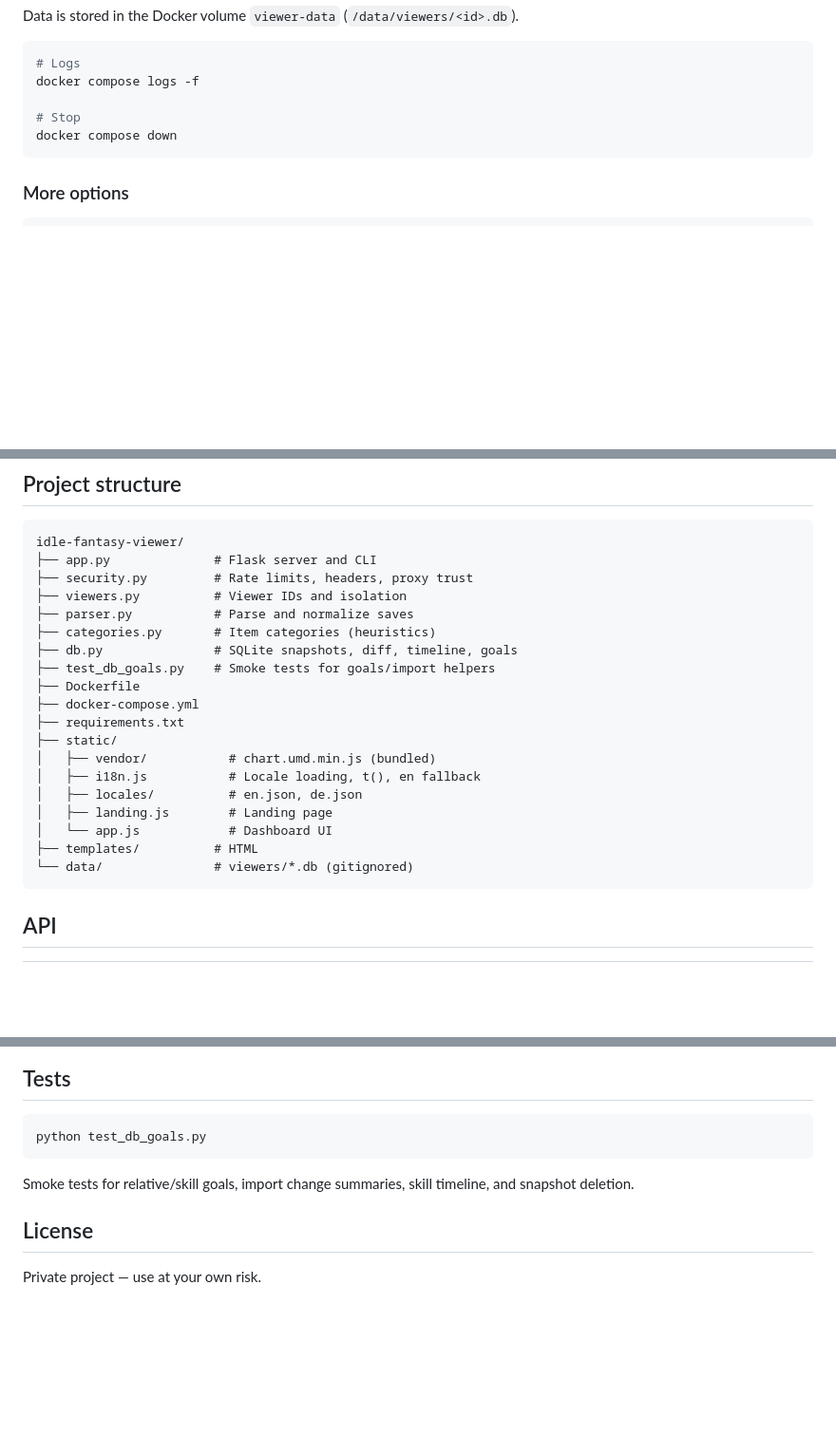
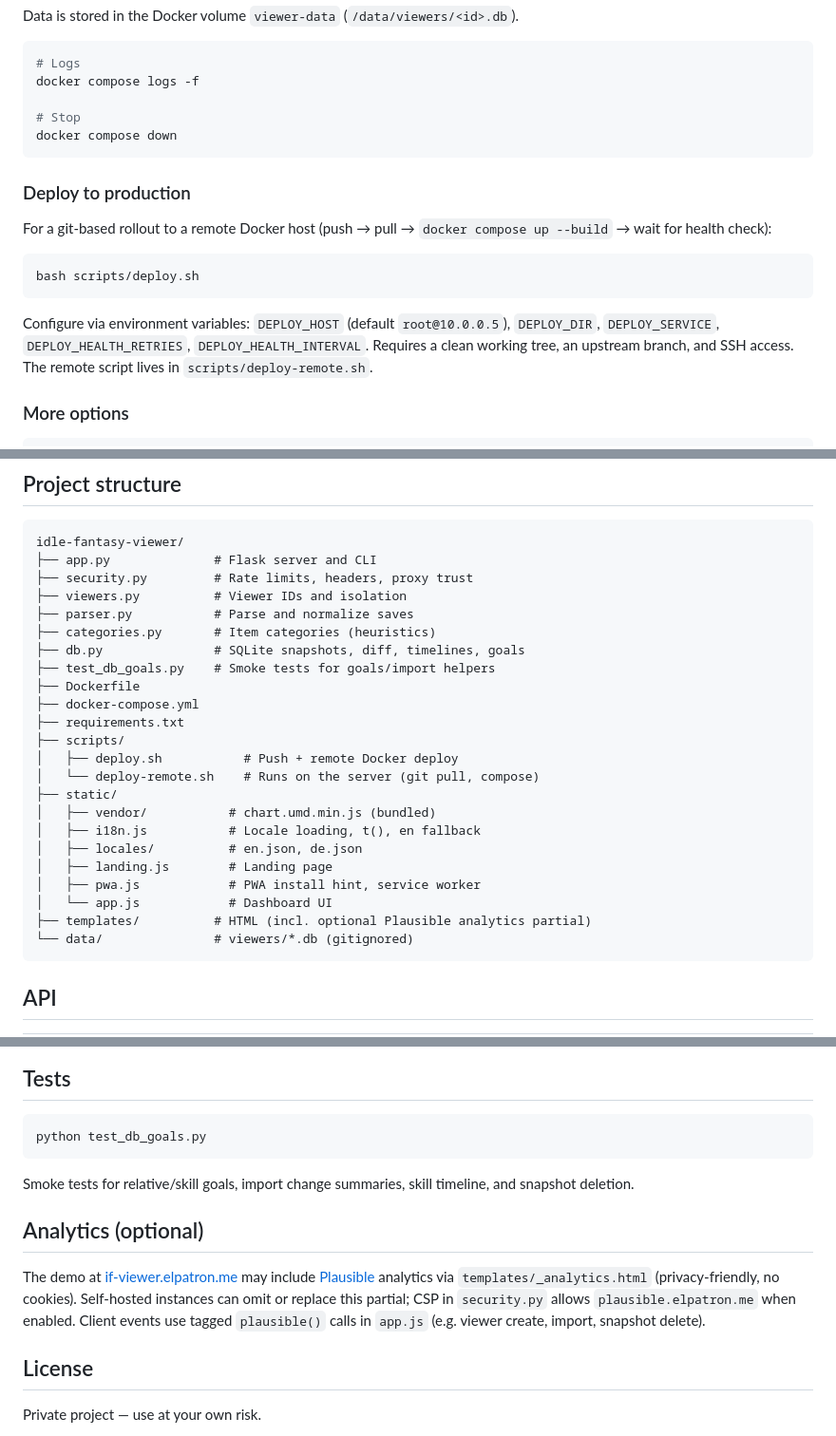
Before and after one commit to elpatron68/Idle-Fantasy-Save-Viewer, a Markdown page: README.md, 3 parts joined by grey strips. Shown at 95% size. GitHub-like rendering; blank space fills up the shorter version.

````diff
--- a/README.md
+++ b/README.md
@@ -64,6 +69,16 @@ docker compose logs -f
 docker compose down
 ```
 
+### Deploy to production
+
+For a git-based rollout to a remote Docker host (push → pull → `docker compose up --build` → wait for health check):
+
+```bash
+bash scripts/deploy.sh
+```
+
+Configure via environment variables: `DEPLOY_HOST` (default `root@10.0.0.5`), `DEPLOY_DIR`, `DEPLOY_SERVICE`, `DEPLOY_HEALTH_RETRIES`, `DEPLOY_HEALTH_INTERVAL`. Requires a clean working tree, an upstream branch, and SSH access. The remote script lives in `scripts/deploy-remote.sh`.
+
 ### More options
 
 ```powershell
@@ -203,18 +238,22 @@ idle-fantasy-viewer/
 ├── viewers.py          # Viewer IDs and isolation
 ├── parser.py           # Parse and normalize saves
 ├── categories.py       # Item categories (heuristics)
-├── db.py               # SQLite snapshots, diff, timeline, goals
+├── db.py               # SQLite snapshots, diff, timelines, goals
 ├── test_db_goals.py    # Smoke tests for goals/import helpers
 ├── Dockerfile
 ├── docker-compose.yml
 ├── requirements.txt
+├── scripts/
+│   ├── deploy.sh           # Push + remote Docker deploy
+│   └── deploy-remote.sh    # Runs on the server (git pull, compose)
 ├── static/
 │   ├── vendor/           # chart.umd.min.js (bundled)
 │   ├── i18n.js           # Locale loading, t(), en fallback
 │   ├── locales/          # en.json, de.json
 │   ├── landing.js        # Landing page
+│   ├── pwa.js            # PWA install hint, service worker
 │   └── app.js            # Dashboard UI
-├── templates/          # HTML
+├── templates/          # HTML (incl. optional Plausible analytics partial)
 └── data/               # viewers/*.db (gitignored)
 ```
 
@@ -271,6 +311,10 @@ python test_db_goals.py
 
 Smoke tests for relative/skill goals, import change summaries, skill timeline, and snapshot deletion.
 
+## Analytics (optional)
+
+The demo at [if-viewer.elpatron.me](https://if-viewer.elpatron.me/) may include [Plausible](https://plausible.io/) analytics via `templates/_analytics.html` (privacy-friendly, no cookies). Self-hosted instances can omit or replace this partial; CSP in `security.py` allows `plausible.elpatron.me` when enabled. Client events use tagged `plausible()` calls in `app.js` (e.g. viewer create, import, snapshot delete).
+
 ## License
 
 Private project — use at your own risk.
````
Also changed, not shown: other parts of README.md (+32 -6 lines).
